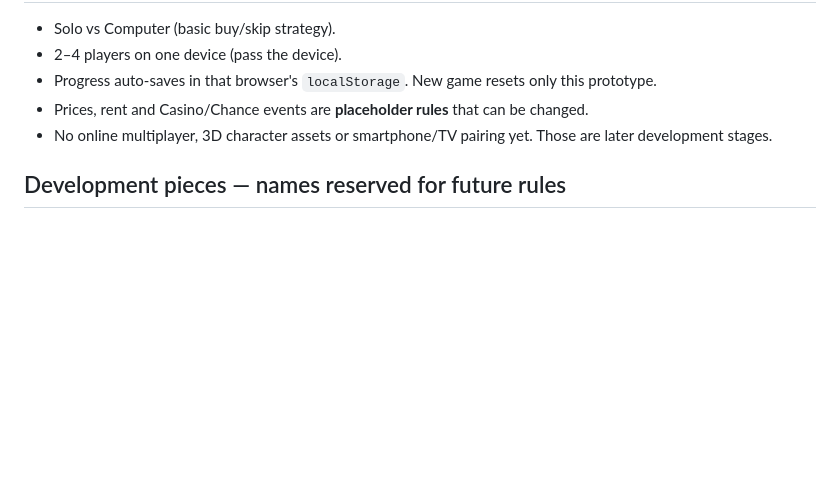
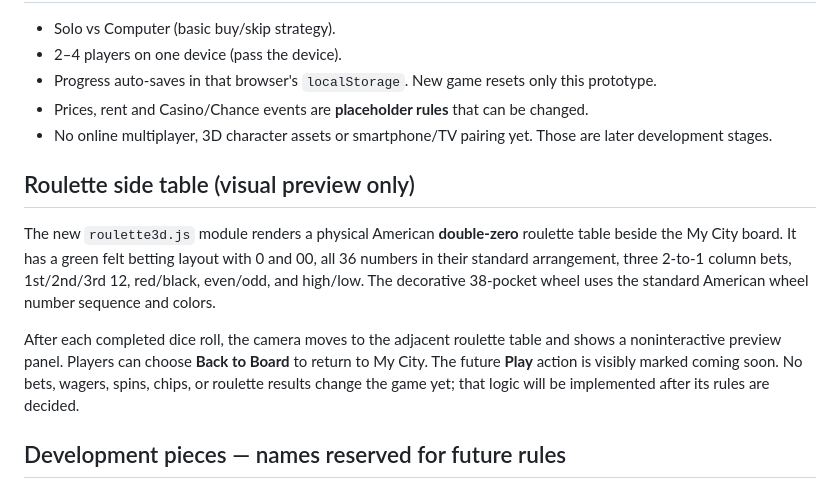
Before and after one commit to jayvernon7/my-city-game, a Markdown page: README.md, the part around the change. Drawn GitHub-style; blank space fills up the shorter version.

Commit message:
Document 3D double-zero roulette table preview and future gameplay boundary

```diff
--- a/README.md
+++ b/README.md
@@ -46,6 +46,20 @@ No bundler, Node, paid hosting, database, or API key is required for this initia
 - Prices, rent and Casino/Chance events are **placeholder rules** that can be changed.
 - No online multiplayer, 3D character assets or smartphone/TV pairing yet. Those are later development stages.
 
+## Roulette side table (visual preview only)
+
+The new `roulette3d.js` module renders a physical American **double-zero**
+roulette table beside the My City board. It has a green felt betting layout
+with 0 and 00, all 36 numbers in their standard arrangement, three 2-to-1
+column bets, 1st/2nd/3rd 12, red/black, even/odd, and high/low. The decorative
+38-pocket wheel uses the standard American wheel number sequence and colors.
+
+After each completed dice roll, the camera moves to the adjacent roulette
+table and shows a noninteractive preview panel. Players can choose
+**Back to Board** to return to My City. The future **Play** action is visibly
+marked coming soon. No bets, wagers, spins, chips, or roulette results change
+the game yet; that logic will be implemented after its rules are decided.
+
 ## Development pieces — names reserved for future rules
 
 These names are explicitly defined in `board-data.js` and should be used
```
